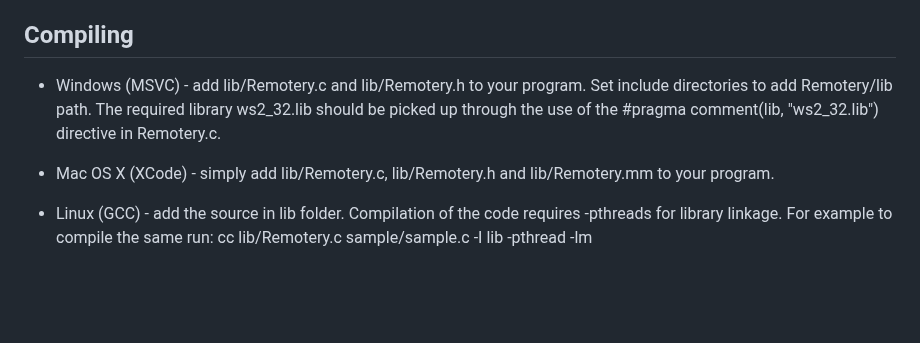
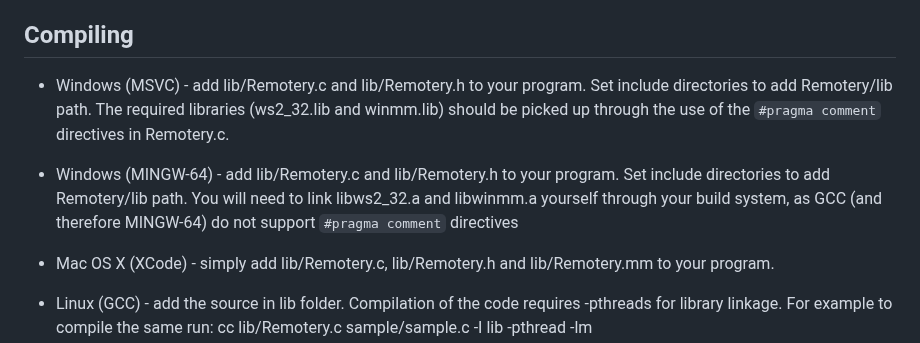
Before and after one commit to Celtoys/Remotery, a Markdown page: readme.md, the part around the change. Drawn GitHub-style; blank space fills up the shorter version.

Commit message:
Update readme.md
Includes the fact that winmm.lib is also linked on windows and that you can now build with MINGW-64 provided you link both libws2_32.a and libwinmm.a

```diff
--- a/readme.md
+++ b/readme.md
@@ -31,8 +31,11 @@ Compiling
 ---------
 
 * Windows (MSVC) - add lib/Remotery.c and lib/Remotery.h to your program. Set include
-  directories to add Remotery/lib path. The required library ws2_32.lib should be picked
-  up through the use of the #pragma comment(lib, "ws2_32.lib") directive in Remotery.c.
+  directories to add Remotery/lib path. The required libraries (ws2_32.lib and winmm.lib) should be picked
+  up through the use of the `#pragma comment` directives in Remotery.c.
+
+* Windows (MINGW-64) - add lib/Remotery.c and lib/Remotery.h to your program. Set include
+  directories to add Remotery/lib path. You will need to link libws2_32.a and libwinmm.a yourself through your build system, as GCC (and therefore MINGW-64) do not support `#pragma comment` directives
 
 * Mac OS X (XCode) - simply add lib/Remotery.c, lib/Remotery.h and lib/Remotery.mm to your program.
 
```
